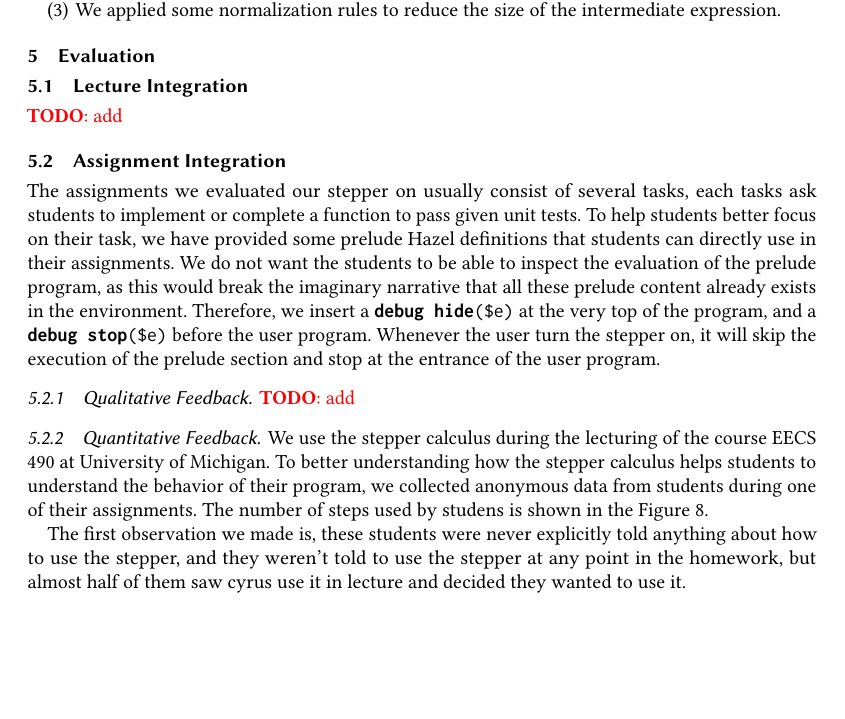
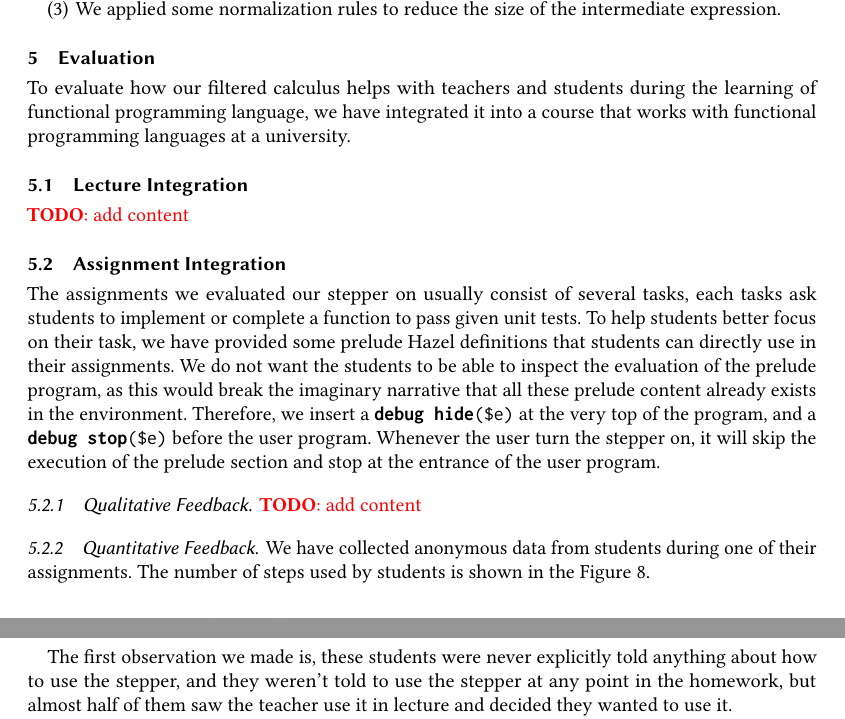
Before and after one commit to tonyfettes/stepper-paper, a LaTeX paper (main.tex, which reads evaluation.tex): part of page 16 of 17 before the commit and two parts of pages 16 and 17 of 17 after it, the two joined at a grey line, cut so that both start at the same text, the shorter picture padded with empty space. Compiled offline with pdfLaTeX.

Commit message:
remove sensitive information

```diff
--- a/evaluation.tex
+++ b/evaluation.tex
@@ -1,8 +1,11 @@
 % !TEX root = ./main.tex
+
+To evaluate how our filtered calculus helps with teachers and students during the learning of functional programming language,
+we have integrated it into a course that works with functional programming languages at a university.
 
 \subsection{Lecture Integration}
 
-\TODO{add}
+\TODO{add content}
 
 \subsection{Assignment Integration}
 
@@ -22,15 +25,12 @@ program.
 
 \subsubsection{Qualitative Feedback}
 
-\TODO{add}
+\TODO{add content}
 
 \subsubsection{Quantitative Feedback}
 
-We use the stepper calculus during the lecturing of the course EECS
-490 at University of Michigan. To better understanding how the stepper
-calculus helps students to understand the behavior of their program,
-we collected anonymous data from students during one of their
-assignments. The number of steps used by studens is shown in the
+We have collected anonymous data from students during one of their
+assignments. The number of steps used by students is shown in the
 Figure~\ref{fig:eval-num-steps}.
 
 \begin{figure}[ht]
@@ -57,7 +57,7 @@ Figure~\ref{fig:eval-num-steps}.
 The first observation we made is, these students were never explicitly
 told anything about how to use the stepper, and they weren't told to
 use the stepper at any point in the homework, but almost half of them
-saw cyrus use it in lecture and decided they wanted to use it.
+saw the teacher use it in lecture and decided they wanted to use it.
 
 However, as we can see, the number of steps used by students roughly
 conforms to a exponential distribution. This implies a small portion
```
Also changed, not shown: evaluation.tex (2 more changed lines).
